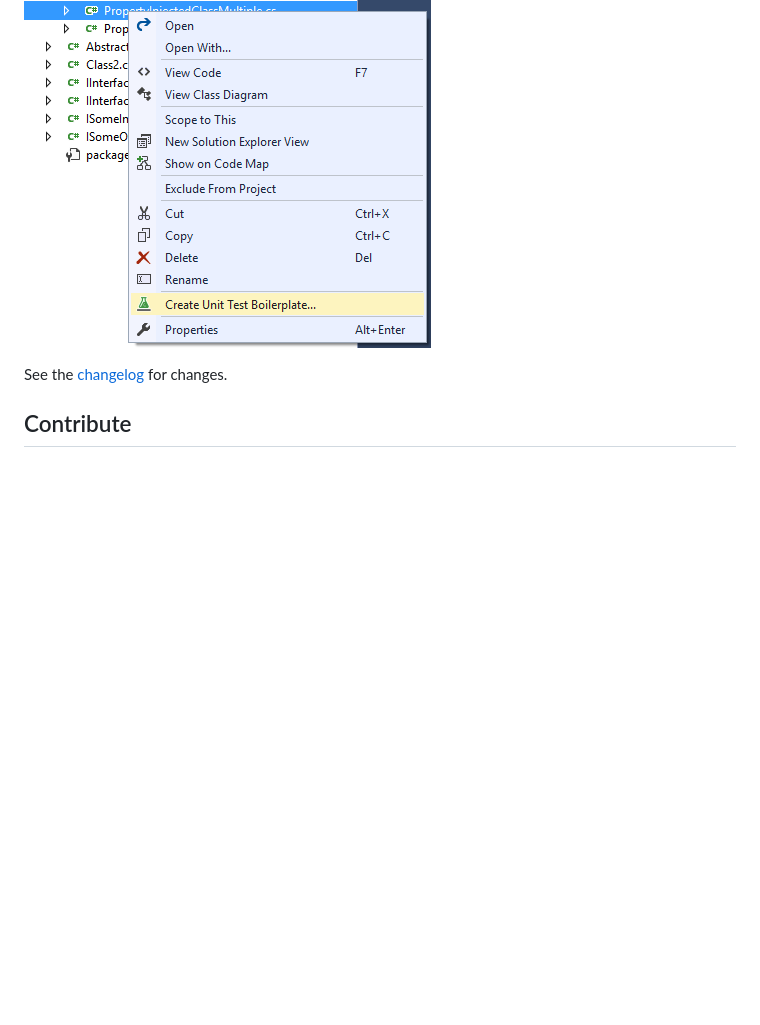
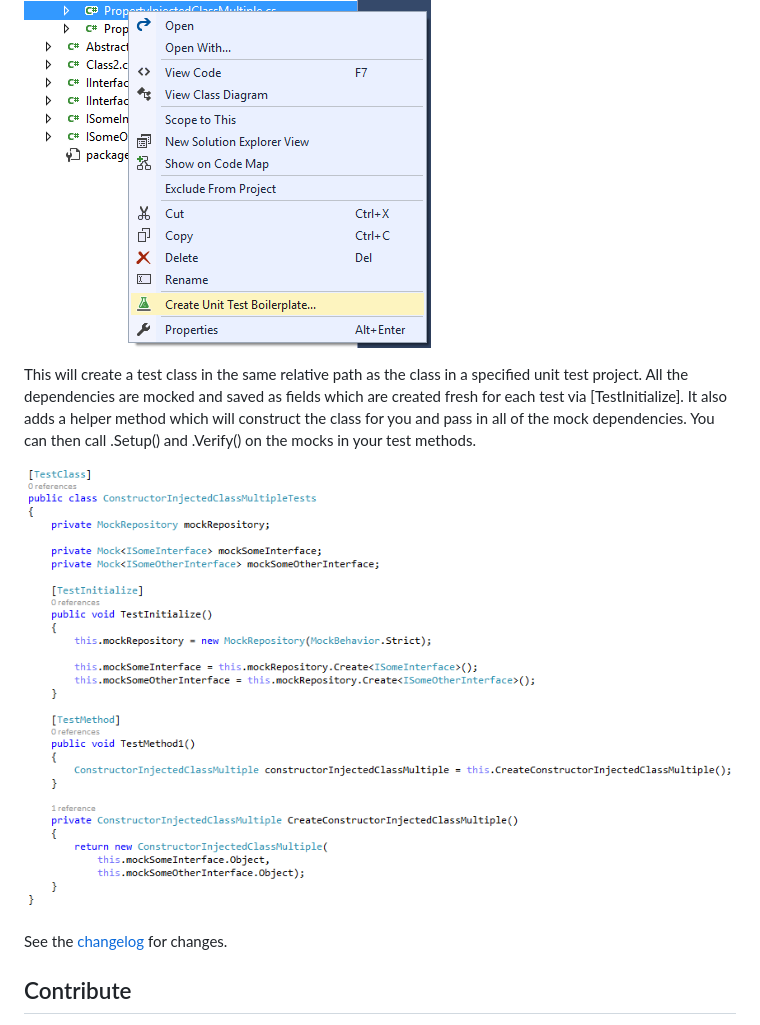
Before and after one commit to microsoft/UnitTestBoilerplateGenerator, a Markdown page: README.md, the part around the change. GitHub-like rendering; pictures changed too: AfterScreenshot.png (added); blank space fills up the shorter version.

Commit message:
Added after screenshot and additional explanation to readme.

```diff
--- a/README.md
+++ b/README.md
@@ -15,6 +15,13 @@ Right click an item in Solution Explorer and choose "Create Unit Test Boilerplat
 
 ![Before Screenshot](BeforeScreenshot.png)
 
+This will create a test class in the same relative path as the class in a specified unit test project.
+All the dependencies are mocked and saved as fields which are created fresh for each test via [TestInitialize].
+It also adds a helper method which will construct the class for you and pass in all of the mock dependencies.
+You can then call .Setup() and .Verify() on the mocks in your test methods.
+
+![After Screenshot](AfterScreenshot.png)
+
 See the [changelog](CHANGELOG.md) for changes.
 
 ## Contribute
```
